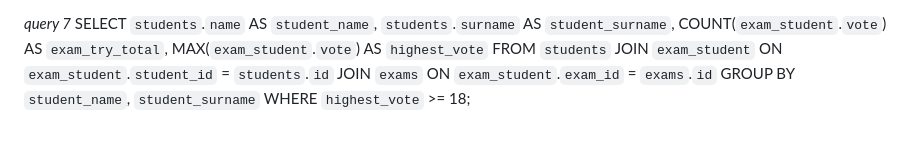
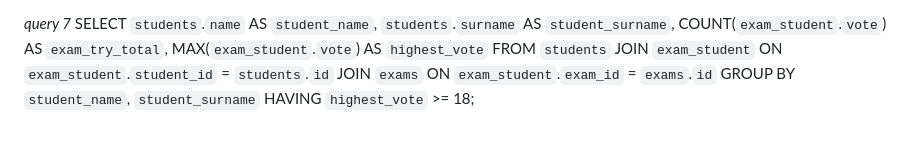
Before and after one commit to Giulia-Ciampelli/db-university, a Markdown page: query.md, the part around the change. GitHub-like rendering.

Commit message:
fix: bonus query on query.md

```diff
--- a/query.md
+++ b/query.md
@@ -142,4 +142,4 @@ FROM `students`
 JOIN `exam_student` ON `exam_student`.`student_id` = `students`.`id`
 JOIN `exams` ON `exam_student`.`exam_id` = `exams`.`id`
 GROUP BY `student_name`, `student_surname`
-WHERE `highest_vote` >= 18;
+HAVING `highest_vote` >= 18;
```
